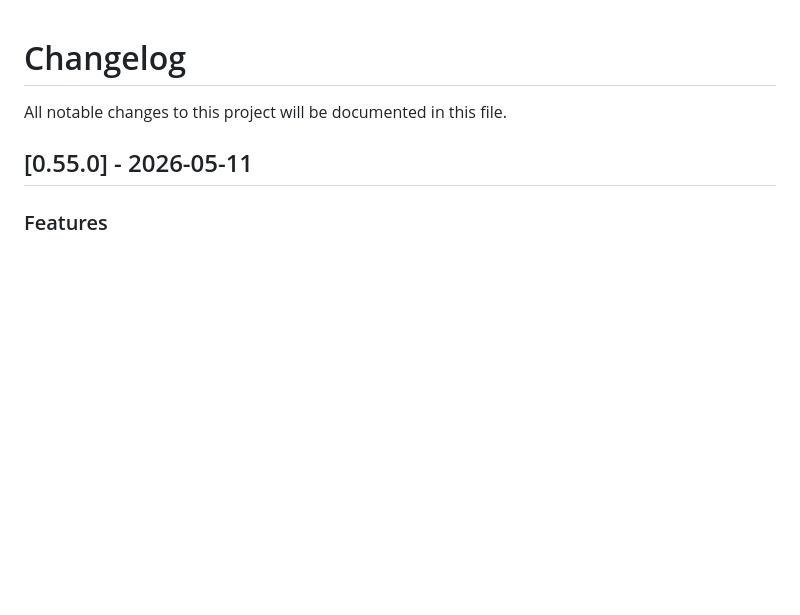
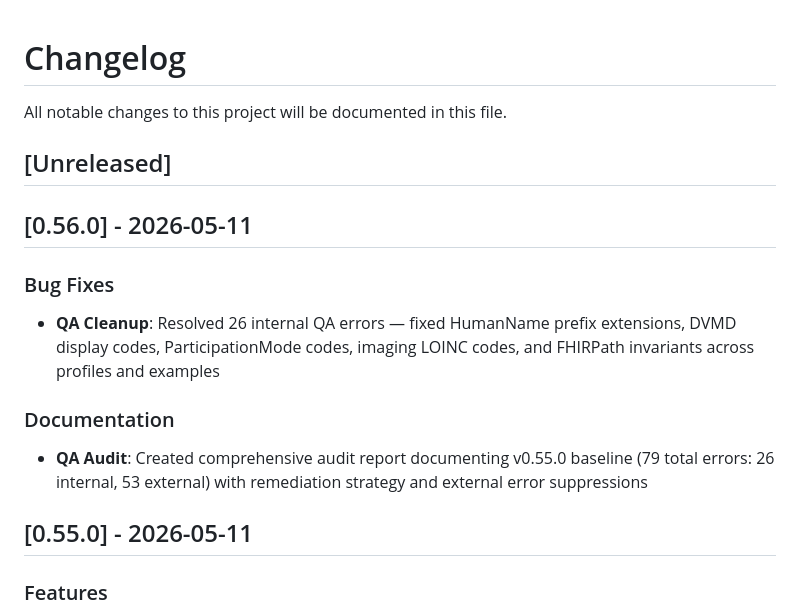
Before and after one commit to cognovis/fhir-praxis-de, a Markdown page: CHANGELOG.md, the part around the change. GitHub-like rendering; blank space fills up the shorter version.

```diff
--- a/CHANGELOG.md
+++ b/CHANGELOG.md
@@ -1,6 +1,18 @@
 # Changelog
 
 All notable changes to this project will be documented in this file.
+
+## [Unreleased]
+
+## [0.56.0] - 2026-05-11
+
+### Bug Fixes
+
+- **QA Cleanup**: Resolved 26 internal QA errors — fixed HumanName prefix extensions, DVMD display codes, ParticipationMode codes, imaging LOINC codes, and FHIRPath invariants across profiles and examples
+
+### Documentation
+
+- **QA Audit**: Created comprehensive audit report documenting v0.55.0 baseline (79 total errors: 26 internal, 53 external) with remediation strategy and external error suppressions
 
 ## [0.55.0] - 2026-05-11
 
```
